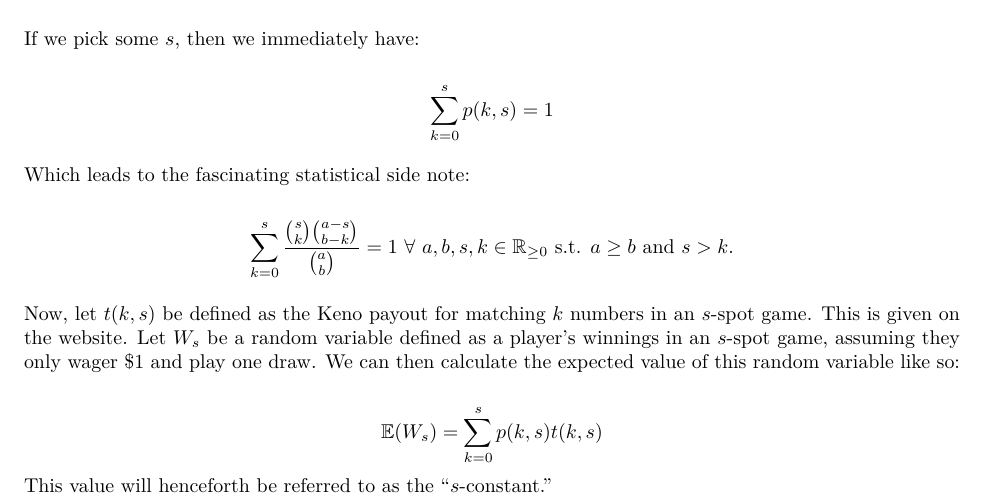
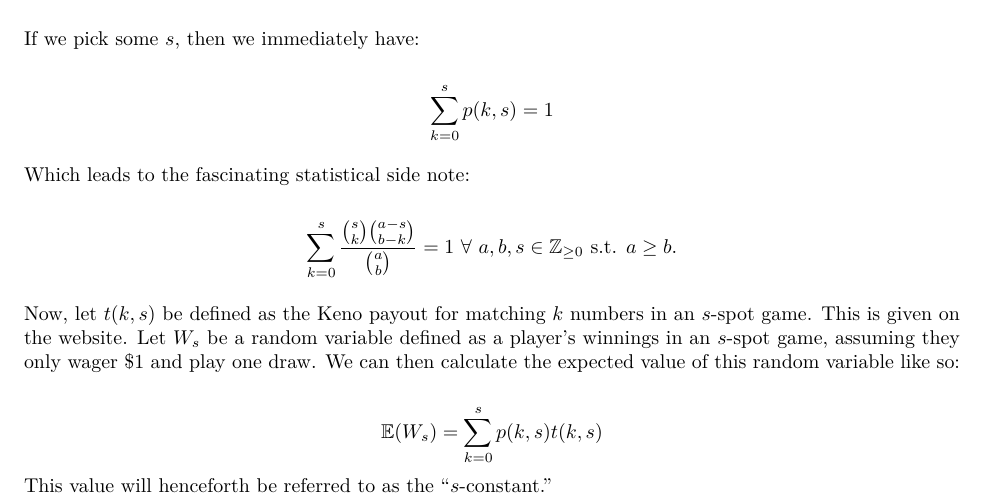
Before and after one commit to dodyeid/Keno, an R Markdown document (analysis.Rmd): part of page 1 of 3, cut so that both start at the same text. The pictures show the output file analysis.pdf that the author committed with the source.

Commit message:
Edited one math line

```diff
--- a/analysis.Rmd
+++ b/analysis.Rmd
@@ -26,7 +26,7 @@ $$\sum_{k=0}^{s}p(k,s)=1 $$
 
 Which leads to the fascinating statistical side note:
 
-$$\sum_{k=0}^{s}\frac{{\binom{s}{k}}{\binom{a-s}{b-k}}}{\binom{a}{b}} = 1 \text{ }\forall\text{ } a,b,s,k \in \mathbb{R}_{\ge0} \text{ s.t. }a \ge b \text{ and } s>k.$$
+$$\sum_{k=0}^{s}\frac{{\binom{s}{k}}{\binom{a-s}{b-k}}}{\binom{a}{b}} = 1 \text{ }\forall\text{ } a,b,s \in \mathbb{Z}_{\ge0} \text{ s.t. }a \ge b.$$
 
 Now, let $t(k,s)$ be defined as the Keno payout for matching $k$ numbers in an $s$-spot game. This is given on the website.
 Let $W_s$ be a random variable defined as a player's winnings in an $s$-spot game, assuming they only wager $1 and play one draw. We can then calculate the expected value of this random variable like so:
```
Also changed, not shown: analysis.pdf.
